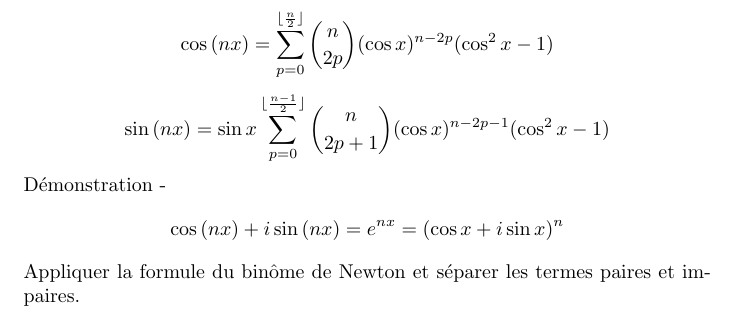
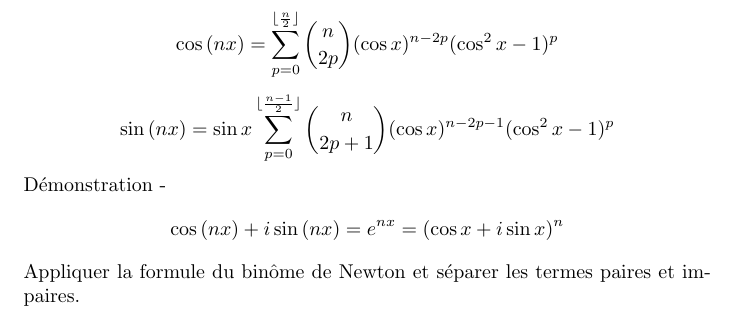
Before and after one commit to palpatinezw/sup, a LaTeX document (MATH/MATH.tex): part of page 13 of 38, cut so that both start at the same text. Compiled offline with pdfLaTeX.

Commit message:
10/12 minor updates

```diff
--- a/MATH/MATH.tex
+++ b/MATH/MATH.tex
@@ -335,8 +335,8 @@ Chapitre 3
 \noindent Ce formule valable pour les matrices qui commutent
 
 \subsubsection{Expression polynomiale de $\cos{(nx)}$ et $\sin{(nx)}$}
-\[ \cos{(nx)} = \sum_{p=0}^{\lfloor\frac{n}{2}\rfloor} \binom{n}{2p}(\cos{x})^{n-2p}(\cos^2{x} -1) \]
-\[ \sin{(nx)} = \sin{x}\sum_{p=0}^{\lfloor\frac{n-1}{2}\rfloor} \binom{n}{2p+1}(\cos{x})^{n-2p-1}(\cos^2{x} -1) \]
+\[ \cos{(nx)} = \sum_{p=0}^{\lfloor\frac{n}{2}\rfloor} \binom{n}{2p}(\cos{x})^{n-2p}(\cos^2{x} -1)^p \]
+\[ \sin{(nx)} = \sin{x}\sum_{p=0}^{\lfloor\frac{n-1}{2}\rfloor} \binom{n}{2p+1}(\cos{x})^{n-2p-1}(\cos^2{x} -1)^p \]
 
 \noindent Démonstration -
 \[ \cos{(nx)} + i\sin{(nx)} = e^{nx} = (\cos{x} + i\sin{x})^n \]
```
Also changed, not shown: PHYS/PHYS.tex (+2 -0 lines), MATH/MATH.pdf, PHYS/PHYS.pdf.
